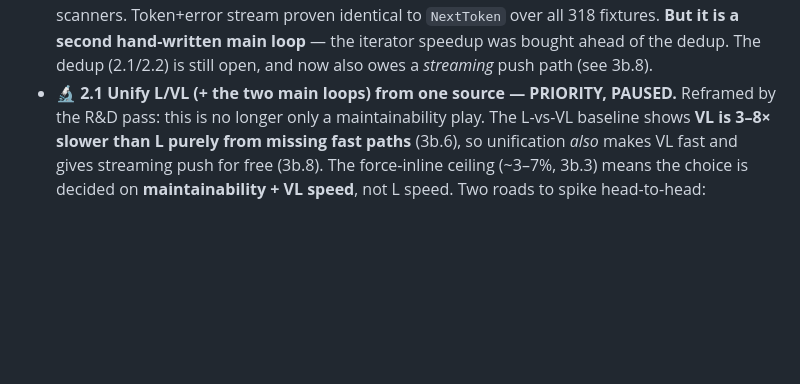
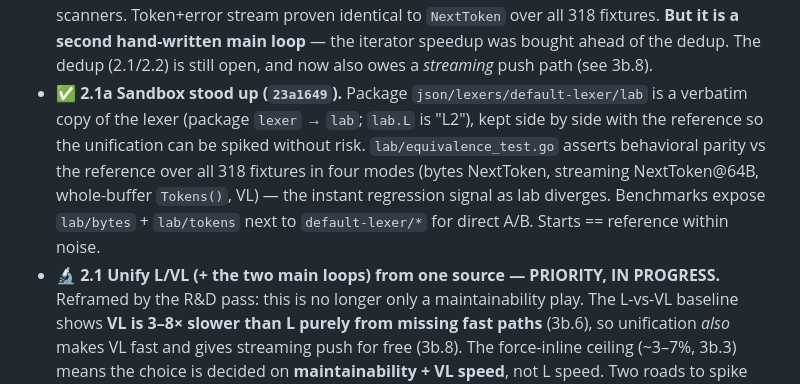
Before and after one commit to fredbi/core, a Markdown page: .claude/plans/default-lexer-roadmap.md, the part around the change. Rendered like a GitHub page; blank space fills up the shorter version.

Commit message:
plan: record lab unification sandbox (2.1a) in roadmap
Co-Authored-By: Claude Opus 4.8 (1M context) <noreply@anthropic.com>

```diff
--- a/.claude/plans/default-lexer-roadmap.md
+++ b/.claude/plans/default-lexer-roadmap.md
@@ -325,7 +325,15 @@ easyjson on both speed and allocations** (the spike confirms this on every workl
   to `NextToken` over all 318 fixtures. **But it is a second hand-written main
   loop** — the iterator speedup was bought ahead of the dedup. The dedup (2.1/2.2)
   is still open, and now also owes a *streaming* push path (see 3b.8).
-- 🔬 **2.1 Unify L/VL (+ the two main loops) from one source — PRIORITY, PAUSED.**
+- ✅ **2.1a Sandbox stood up (`23a1649`).** Package
+  `json/lexers/default-lexer/lab` is a verbatim copy of the lexer (package
+  `lexer` → `lab`; `lab.L` is "L2"), kept side by side with the reference so the
+  unification can be spiked without risk. `lab/equivalence_test.go` asserts
+  behavioral parity vs the reference over all 318 fixtures in four modes (bytes
+  NextToken, streaming NextToken@64B, whole-buffer `Tokens()`, VL) — the instant
+  regression signal as lab diverges. Benchmarks expose `lab/bytes` + `lab/tokens`
+  next to `default-lexer/*` for direct A/B. Starts == reference within noise.
+- 🔬 **2.1 Unify L/VL (+ the two main loops) from one source — PRIORITY, IN PROGRESS.**
   Reframed by the R&D pass: this is no longer only a maintainability play. The
   L-vs-VL baseline shows **VL is 3–8× slower than L purely from missing fast
   paths** (3b.6), so unification *also* makes VL fast and gives streaming push for
```
